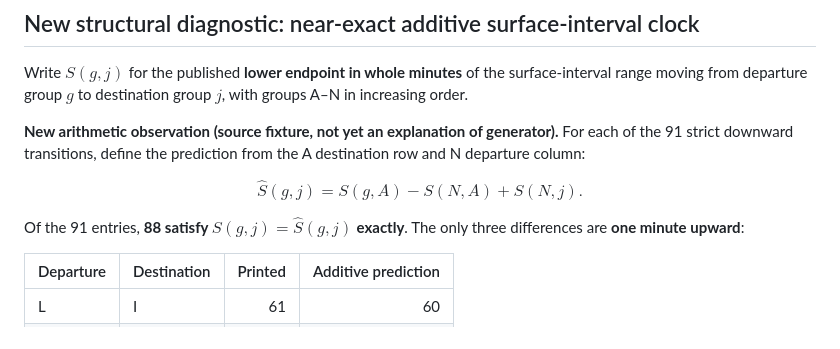
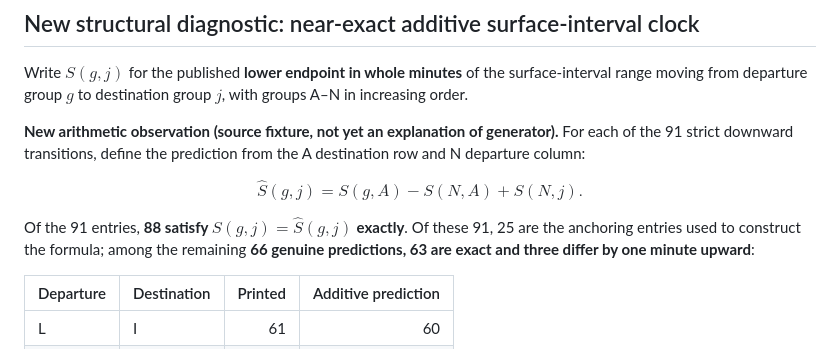
Before and after one commit to long-mathematics/dive-decompression-models, a Markdown page: docs/HUGGINS_DISCREPANCIES.md, the part around the change. GitHub-like rendering.

Commit message:
Clarify holdout counts in additive surface-interval reconstruction

```diff
--- a/docs/HUGGINS_DISCREPANCIES.md
+++ b/docs/HUGGINS_DISCREPANCIES.md
@@ -44,7 +44,7 @@ $$
 \widehat S(g,j)=S(g,A)-S(N,A)+S(N,j).
 $$
 
-Of the 91 entries, **88 satisfy $S(g,j)=\widehat S(g,j)$ exactly**. The only three differences are **one minute upward**:
+Of the 91 entries, **88 satisfy $S(g,j)=\widehat S(g,j)$ exactly**. Of these 91, 25 are the anchoring entries used to construct the formula; among the remaining **66 genuine predictions, 63 are exact and three differ by one minute upward**:
 
 | Departure | Destination | Printed | Additive prediction |
 | --- | --- | ---: | ---: |
```
